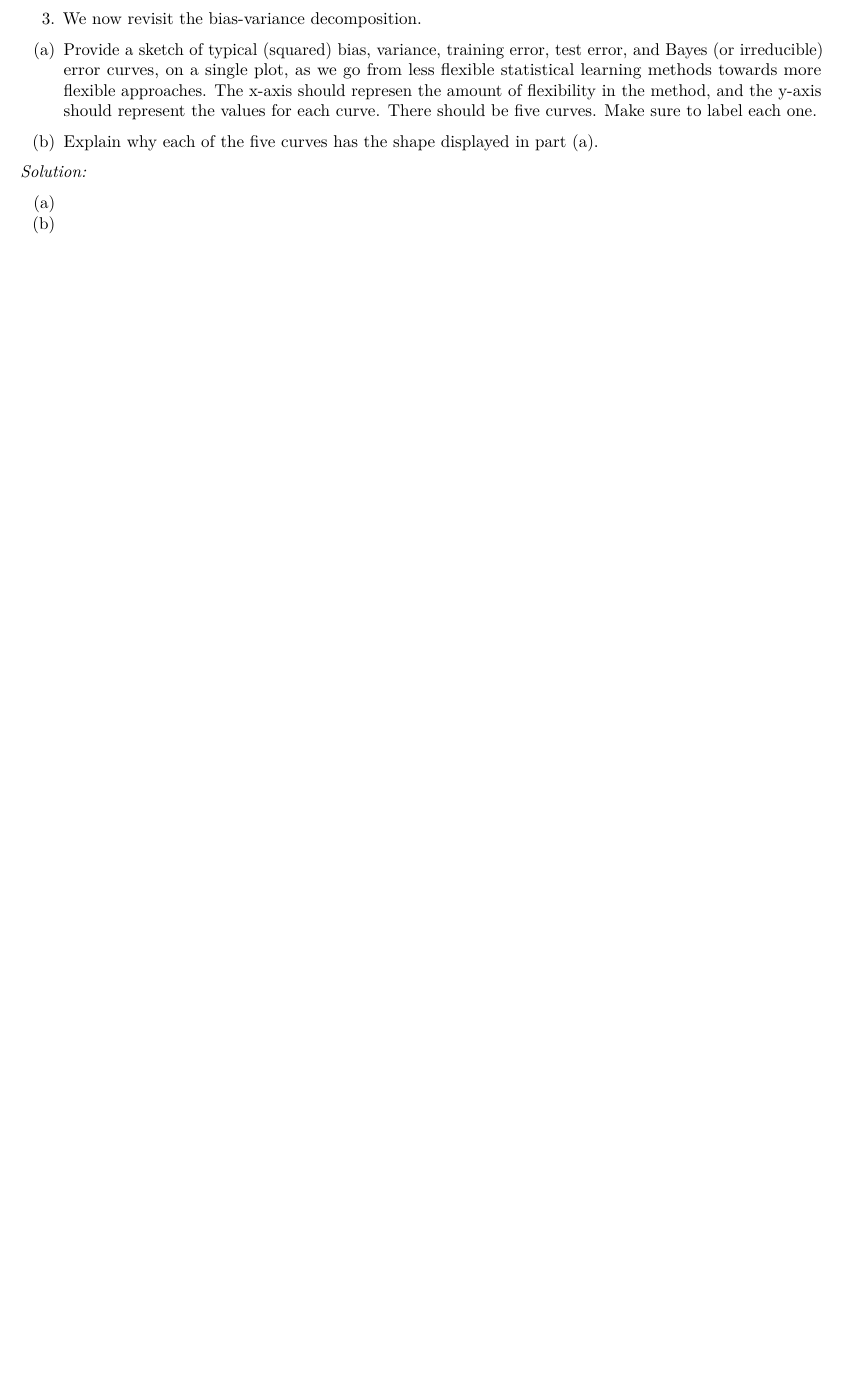
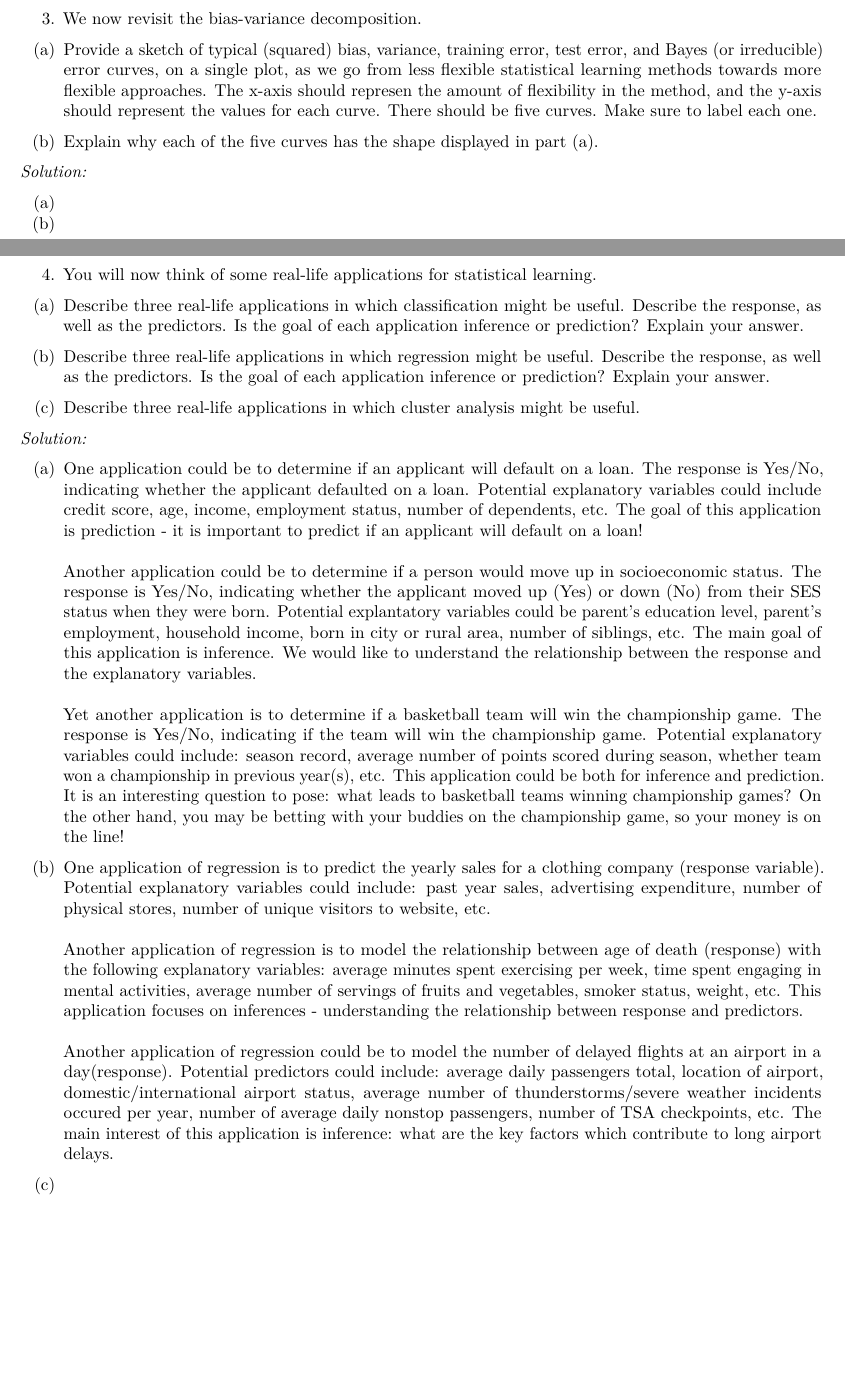
Before and after one commit to achau713/ISLR-Exercises, an R Markdown document (Chapter2-StatisticalLearning/Chapter2-Exercises.Rmd): part of page 4 of 4 before the commit and two parts of pages 4 and 5 of 10 after it, the two joined at a grey line, cut so that both start at the same text, the shorter picture padded with empty space. Rendered offline with R 4.5, knitr and Pandoc, then LaTeX, with nearby package versions.

Commit message:
Add Exercise 4 part a-b

```diff
--- a/Chapter2-StatisticalLearning/Chapter2-Exercises.Rmd
+++ b/Chapter2-StatisticalLearning/Chapter2-Exercises.Rmd
@@ -84,3 +84,50 @@ _Solution:_
 (a)
 
 (b)
+
+\newpage
+
+## Question 4
+
+4. You will now think of some real-life applications for statistical learning.
+
+(a) Describe three real-life applications in which classification might be
+useful. Describe the response, as well as the predictors. Is the goal of each
+application inference or prediction? Explain your answer.
+
+(b) Describe three real-life applications in which regression might be useful.
+Describe the response, as well as the predictors. Is the goal of each
+application inference or prediction? Explain your answer.
+
+(c) Describe three real-life applications in which cluster analysis might be
+useful.
+
+_Solution:_
+
+(a) One application could be to determine if an applicant will default on a loan. The response is Yes/No, indicating whether the applicant defaulted on a loan.
+Potential explanatory variables could include credit score, age, income,
+employment status, number of dependents, etc. The goal of this application is prediction - it is important to predict if an applicant will default on a loan!
+&nbsp;
+Another application could be to determine if a person would move up in socioeconomic status. The response is Yes/No, indicating whether the applicant
+moved up (Yes) or down (No) from their SES status when they were born. Potential
+explantatory variables could be parent's education level, parent's employment,
+household income, born in city or rural area, number of siblings, etc. The main goal of this application is inference. We would like to understand the relationship between the response and the explanatory variables.
+&nbsp;
+Yet another application is to determine if a basketball team will win the championship game. The response is Yes/No, indicating if the team will win the championship game. Potential explanatory variables could include: season record, average number of points scored during season, whether team won a championship in previous year(s), etc. This application could be both for inference and prediction. It is an interesting question to pose: what leads to basketball teams winning championship games? On the other hand, you may be betting with your buddies on the championship game, so your money is on the line!
+
+
+(b)
+One application of regression is to predict the yearly sales for a clothing company (response variable). Potential explanatory variables could include:
+past year sales, advertising expenditure, number of physical stores, number of
+unique visitors to website, etc.
+&nbsp;
+Another application of regression is to model the relationship between age of death (response) with the following explanatory variables: average minutes spent exercising per week, time spent engaging in mental activities, average number of servings of fruits and vegetables, smoker status, weight, etc. This application focuses on inferences - understanding the relationship between response and predictors.
+&nbsp;
+Another application of regression could be to model the number of delayed flights at an airport in a day(response). Potential predictors could include: average daily passengers total, location of airport, domestic/international airport status, average number of thunderstorms/severe weather incidents occured per year, number of average daily nonstop passengers, number of TSA checkpoints, etc. The main interest of this application is inference: what are the key factors which contribute to long airport delays.
+
+(c)
+
+
+\newpage
+
+## Question 5
```
Also changed, not shown: Chapter2-StatisticalLearning/Chapter2-Exercises.pdf, Chapter2-StatisticalLearning/Chapter2-Exercises.Rmd (39 more changed lines).
